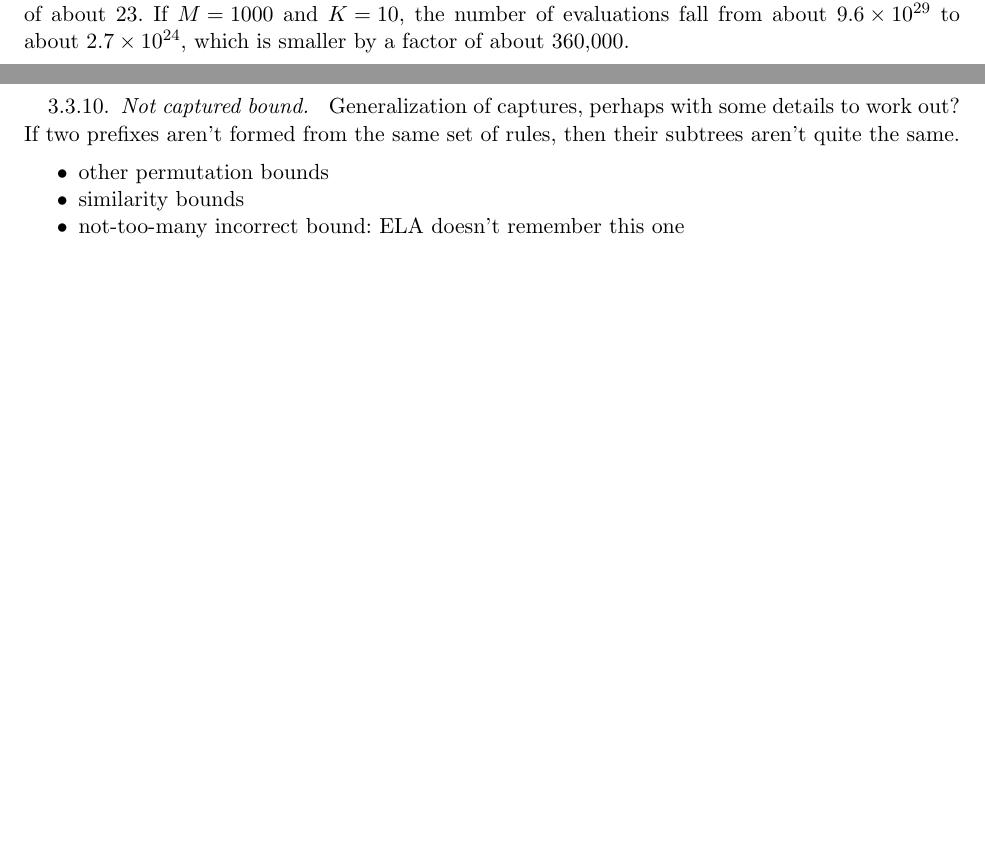
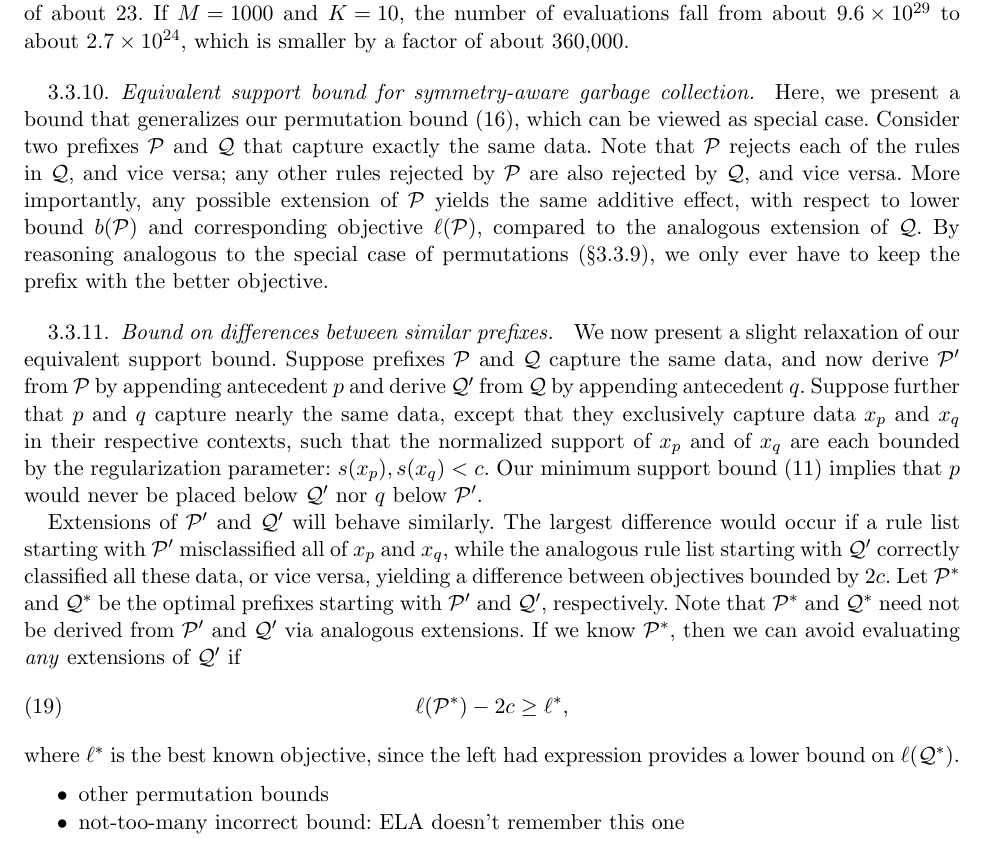
Before and after one commit to nlarusstone/corels-test, a LaTeX document (paper/arxiv.tex, which reads paper/content.tex): two parts of pages 5 and 6 of 7 before the commit and part of page 6 of 7 after it, the two joined at a grey line, cut so that both start at the same text, the shorter picture padded with empty space. Compiled offline with pdfLaTeX.

Commit message:
More bounds
My version of similar prefixes still feels handwavy, and I don't
yet understand the details needed to generalize the story

```diff
--- a/paper/content.tex
+++ b/paper/content.tex
@@ -414,5 +432,7 @@ which is smaller by a factor of about~360,000.
 %
 % ELA : someone please double-check these numbers :)
 
-\subsubsection{Equivalence of rule lists when rules commute}
+\subsubsection{Equivalent support bound for symmetry-aware garbage collection}
 
+Here, we present a bound that generalizes our permutation bound~\eqref{eq:permutation},
+which can be viewed as special case.
@@ -422 +439,2 @@ adjacent is equivalent to another rule list where~$A$ and~$B$ swap positions.
 %
+Consider two prefixes~$\cal P$ and~$\cal Q$ that capture exactly the same data.
@@ -426,16 +441,54 @@ by swapping one or more such pairs of rules.
 %
-We can avoid evaluating multiple such equivalent rule lists by eliminating all but one.
+Note that~$\cal P$ rejects each of the rules in~$\cal Q$, and vice versa;
+any other rules rejected by~$\cal P$ are also rejected by~$\cal Q$, and vice versa.
 %
-%We achieve this by restricting how we grow a prefix (by appending a rule), as informed by a hash map cdict that maps each rule R_i to a set of rules S_i = {R_j} such that R_i commutes with every R_j in S_i and j > i. When growing a prefix that ends with rule R_i, we only append a rule R_j if it is not in S_i.
+More importantly, any possible extension of~$\cal P$ yields the same additive effect,
+with respect to lower bound~$b(\Prefix)$ and corresponding objective~$\ell(\Prefix)$,
+compared to the analogous extension of~$\cal Q$.
+%
+By reasoning analogous to the special case of permutations~(\S\ref{sec:permutation}),
+we only ever have to keep the prefix with the better objective.
 
-\subsubsection{Not captured bound}
+\subsubsection{Bound on differences between similar prefixes}
 
-Generalization of captures, perhaps with some details to work out?
-If two prefixes aren't formed from the same set of rules, then their subtrees aren't quite the same.
+We now present a slight relaxation of our equivalent support bound.
+%
+Suppose prefixes~$\cal P$ and~$\cal Q$ capture the same data,
+and now derive~$\cal P'$ from~$\cal P$ by appending antecedent~$p$
+and derive~$\cal Q'$ from~$\cal Q$ by appending antecedent~$q$.
+%
+Suppose further that~$p$ and~$q$ capture nearly the same data, except that
+they exclusively capture data~$x_p$ and~$x_q$ in their respective contexts,
+such that the normalized support of~$x_p$ and of~$x_q$ are each bounded by
+the regularization parameter: ${s(x_p), s(x_q) < c}$.
+%
+Our minimum support bound~\eqref{eq:min-capture} implies
+that~$p$ would never be placed below~$\cal Q'$ nor~$q$ below~$\cal P'$.
+
+Extensions of~$\cal P'$ and~$\cal Q'$ will behave similarly.
+%
+The largest difference would occur if a rule list starting with~$\cal P'$
+misclassified all of~$x_p$ and~$x_q$, while the analogous rule list starting
+with~$\cal Q'$ correctly classified all these data, or vice versa,
+yielding a difference between objectives bounded by~$2c$.
+%
+Let~$\cal P^*$ and~$\cal Q^*$ be the optimal prefixes
+starting with~$\cal P'$ and~$\cal Q'$, respectively.
+%
+Note that~$\cal P^*$ and~$\cal Q^*$ need not be derived from~$\cal P'$ and~$\cal Q'$
+via analogous extensions.
+%
+If we know~$\cal P^*$, then we can avoid evaluating \emph{any} extensions of~$\cal Q'$ if
+\begin{align}
+\ell(\Prefix^*) - 2 c \ge \ell^*,
+\end{align}
+where~$\ell^*$ is the best known objective, since the left had expression
+provides a lower bound on~$\ell(\cal{Q}^*)$.
+
+% ELA would like to generalize this to any two prefixes that capture similar data
 
 \begin{itemize}
 \item other permutation bounds
-\item similarity bounds
 \item not-too-many incorrect bound:  ELA doesn't remember this one
 \end{itemize}
 
```
Also changed, not shown: paper/content.tex (32 more changed lines).
